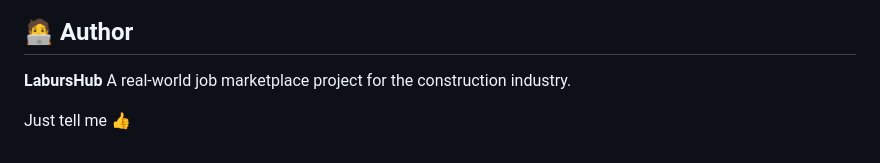
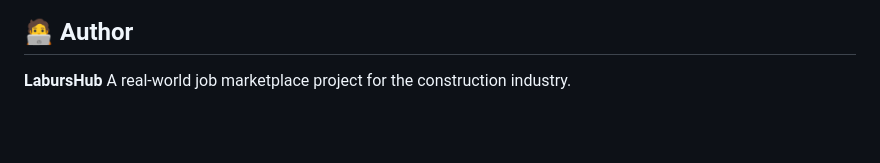
Before and after one commit to HarshxRyuga001/LaboursHub, a Markdown page: README.md, the part around the change. Drawn GitHub-style; blank space fills up the shorter version.

Commit message:
Simplify author section description in README

```diff
--- a/README.md
+++ b/README.md
@@ -217,5 +217,3 @@ A **dynamic profile page** used by both labours and customers.
 
 **LabursHub**
 A real-world job marketplace project for the construction industry.
-
-Just tell me 👍
```
